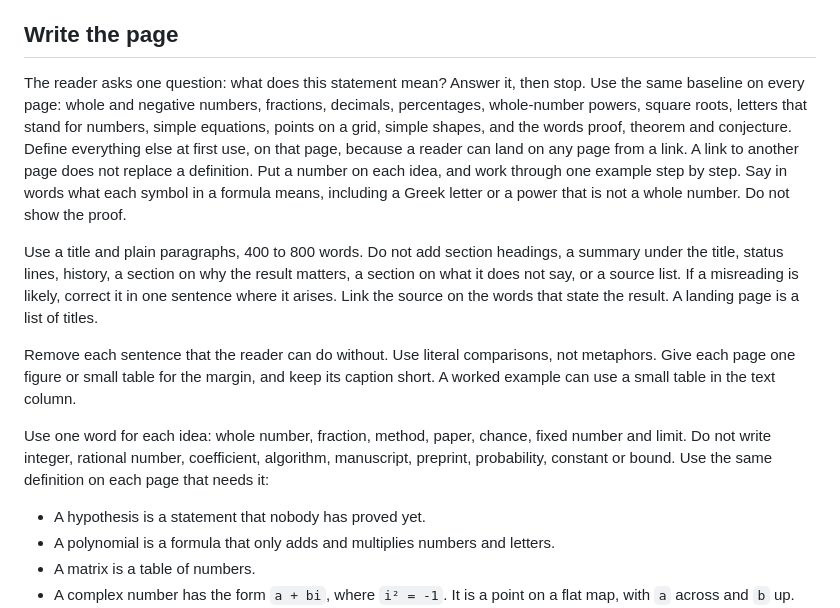
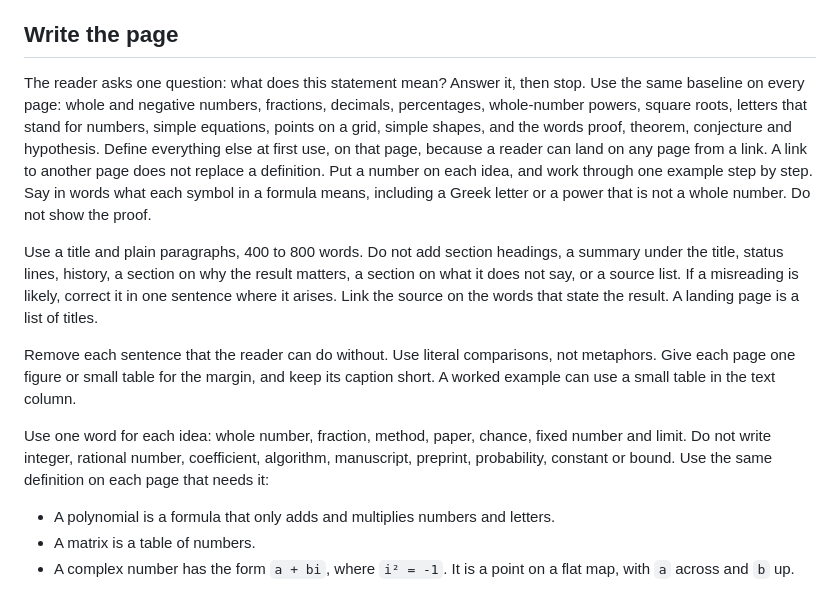
Before and after one commit to JWKNT/site-theme, a Markdown page: skills/jehlp-math-explainer/SKILL.md, the part around the change. Rendered like a GitHub page.

Commit message:
Add hypothesis to the math explainer baseline
The owner removed its definition from every explainer page.

Co-Authored-By: Claude Opus 5.5 <noreply@anthropic.com>

```diff
--- a/skills/jehlp-math-explainer/SKILL.md
+++ b/skills/jehlp-math-explainer/SKILL.md
@@ -9,7 +9,7 @@ Read the owning repository's AGENTS.md, the theme's PHILOSOPHY.md and the math c
 
 ## Write the page
 
-The reader asks one question: what does this statement mean? Answer it, then stop. Use the same baseline on every page: whole and negative numbers, fractions, decimals, percentages, whole-number powers, square roots, letters that stand for numbers, simple equations, points on a grid, simple shapes, and the words proof, theorem and conjecture. Define everything else at first use, on that page, because a reader can land on any page from a link. A link to another page does not replace a definition. Put a number on each idea, and work through one example step by step. Say in words what each symbol in a formula means, including a Greek letter or a power that is not a whole number. Do not show the proof.
+The reader asks one question: what does this statement mean? Answer it, then stop. Use the same baseline on every page: whole and negative numbers, fractions, decimals, percentages, whole-number powers, square roots, letters that stand for numbers, simple equations, points on a grid, simple shapes, and the words proof, theorem, conjecture and hypothesis. Define everything else at first use, on that page, because a reader can land on any page from a link. A link to another page does not replace a definition. Put a number on each idea, and work through one example step by step. Say in words what each symbol in a formula means, including a Greek letter or a power that is not a whole number. Do not show the proof.
 
 Use a title and plain paragraphs, 400 to 800 words. Do not add section headings, a summary under the title, status lines, history, a section on why the result matters, a section on what it does not say, or a source list. If a misreading is likely, correct it in one sentence where it arises. Link the source on the words that state the result. A landing page is a list of titles.
 
@@ -17,7 +17,6 @@ Remove each sentence that the reader can do without. Use literal comparisons, no
 
 Use one word for each idea: whole number, fraction, method, paper, chance, fixed number and limit. Do not write integer, rational number, coefficient, algorithm, manuscript, preprint, probability, constant or bound. Use the same definition on each page that needs it:
 
-- A hypothesis is a statement that nobody has proved yet.
 - A polynomial is a formula that only adds and multiplies numbers and letters.
 - A matrix is a table of numbers.
 - A complex number has the form `a + bi`, where `i² = -1`. It is a point on a flat map, with `a` across and `b` up.
```
Also changed, not shown: docs/CHANGELOG.md (+1 -1 lines).
